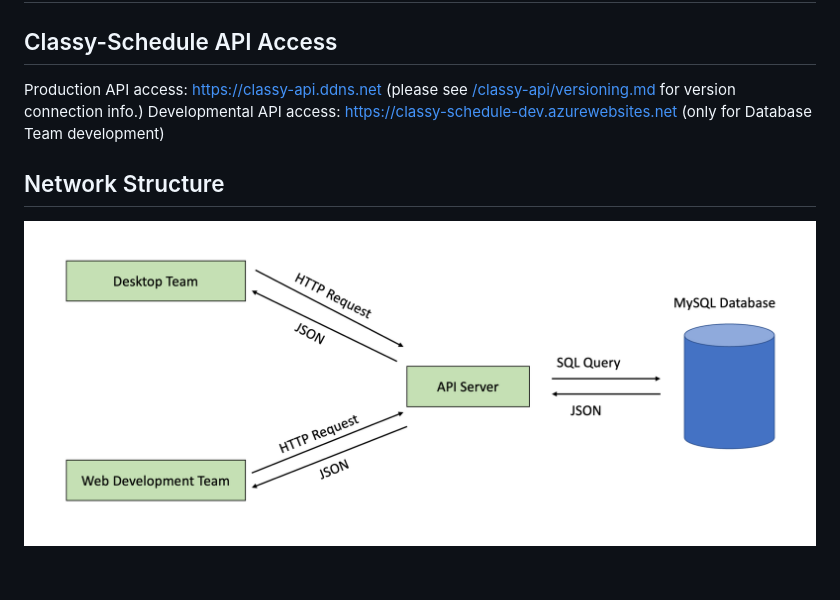
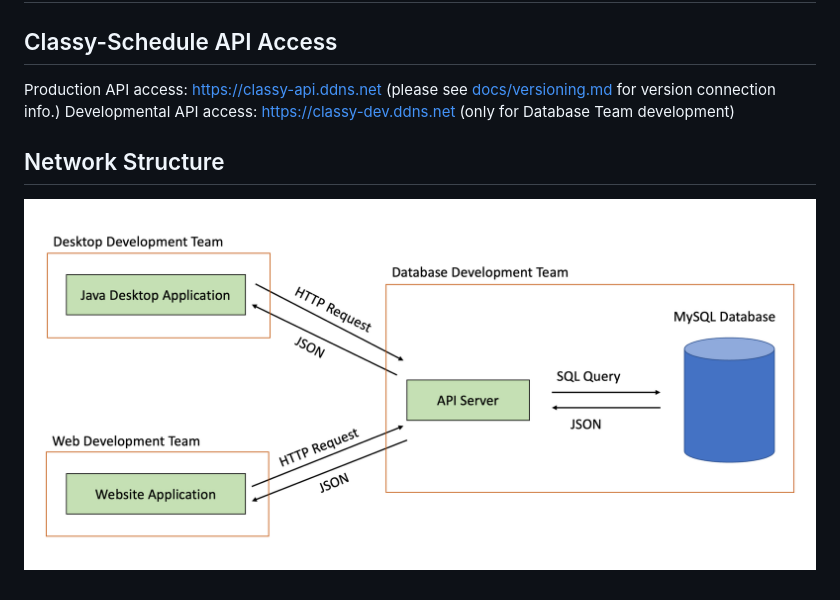
Before and after one commit to elizabethwhalen/CISC480-Spring-2022, a Markdown page: README.md, the part around the change. Rendered like a GitHub page; pictures changed too: docs/network-layout.png.

```diff
--- a/README.md
+++ b/README.md
@@ -1,9 +1,9 @@
 # Database Team
 
 ## Classy-Schedule API Access
-Production API access: https://classy-api.ddns.net (please see [/classy-api/versioning.md](docs) for version connection info.)
+Production API access: https://classy-api.ddns.net (please see [docs/versioning.md](docs/versioning.md) for version connection info.)
 </br>
-Developmental API access: https://classy-schedule-dev.azurewebsites.net (only for Database Team development)
+Developmental API access: https://classy-dev.ddns.net (only for Database Team development)
 
 ## Network Structure
 ![Alt text](docs/network-layout.png?raw=true "Network Layout")
```
Also changed, not shown: docs/update-access-level.md (added, +10 -0 lines), docs/classy_schedule_full.jpg (added), 3 other files.
